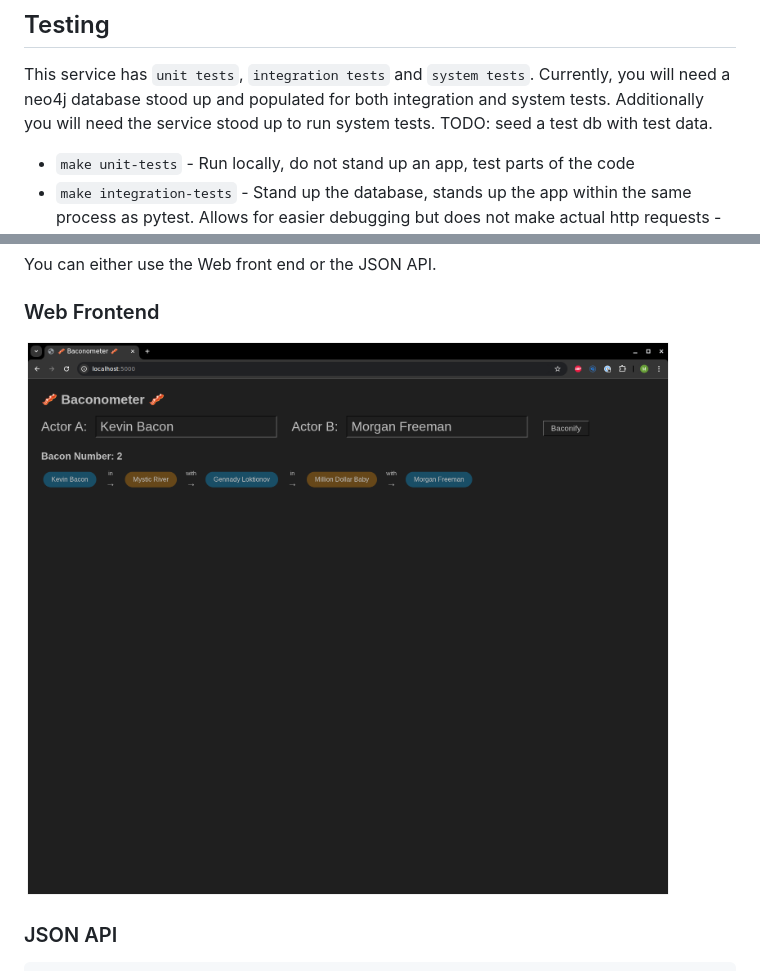
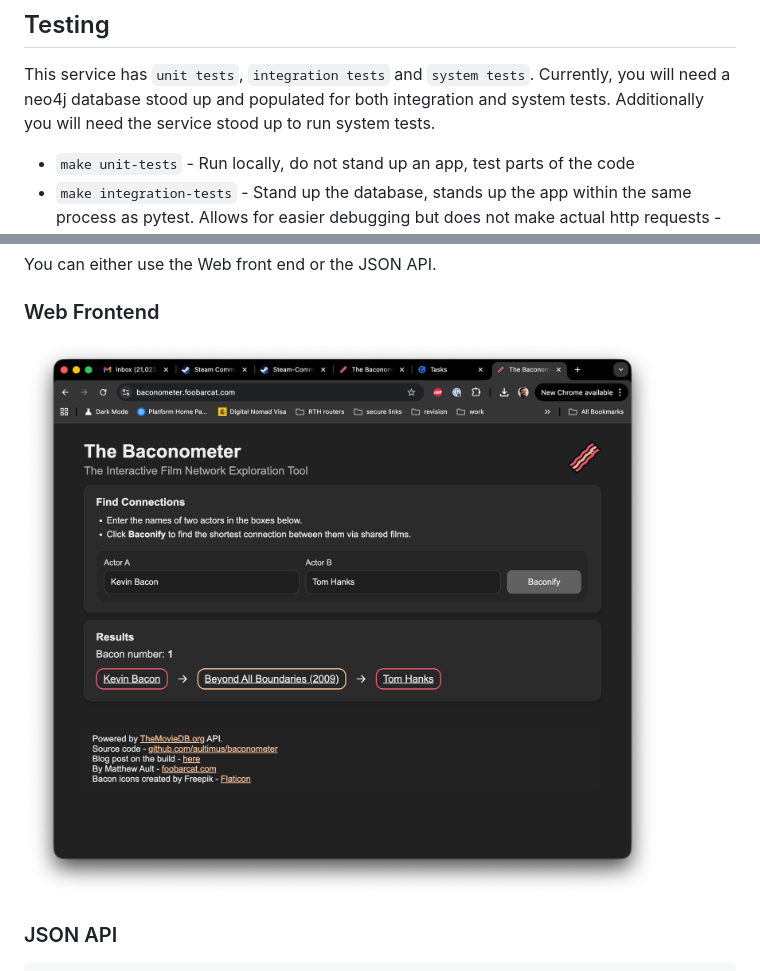
Before and after one commit to aultimus/baconometer, a Markdown page: README.md, 2 parts joined by grey strips. Rendered like a GitHub page; pictures changed too: images/baconify-ui.png.

Commit message:
readme: update with new ui image

```diff
--- a/README.md
+++ b/README.md
@@ -56,7 +56,6 @@ OR
 This service has `unit tests`, `integration tests` and `system tests`.
 Currently, you will need a neo4j database stood up and populated for both integration and system tests.
 Additionally you will need the service stood up to run system tests.
-TODO: seed a test db with test data.
 
 - `make unit-tests` - Run locally, do not stand up an app, test parts of the code
 - `make integration-tests` - Stand up the database, stands up the app within the same process as pytest. Allows for easier debugging but does not make actual http requests - they are in-process requests.
```
